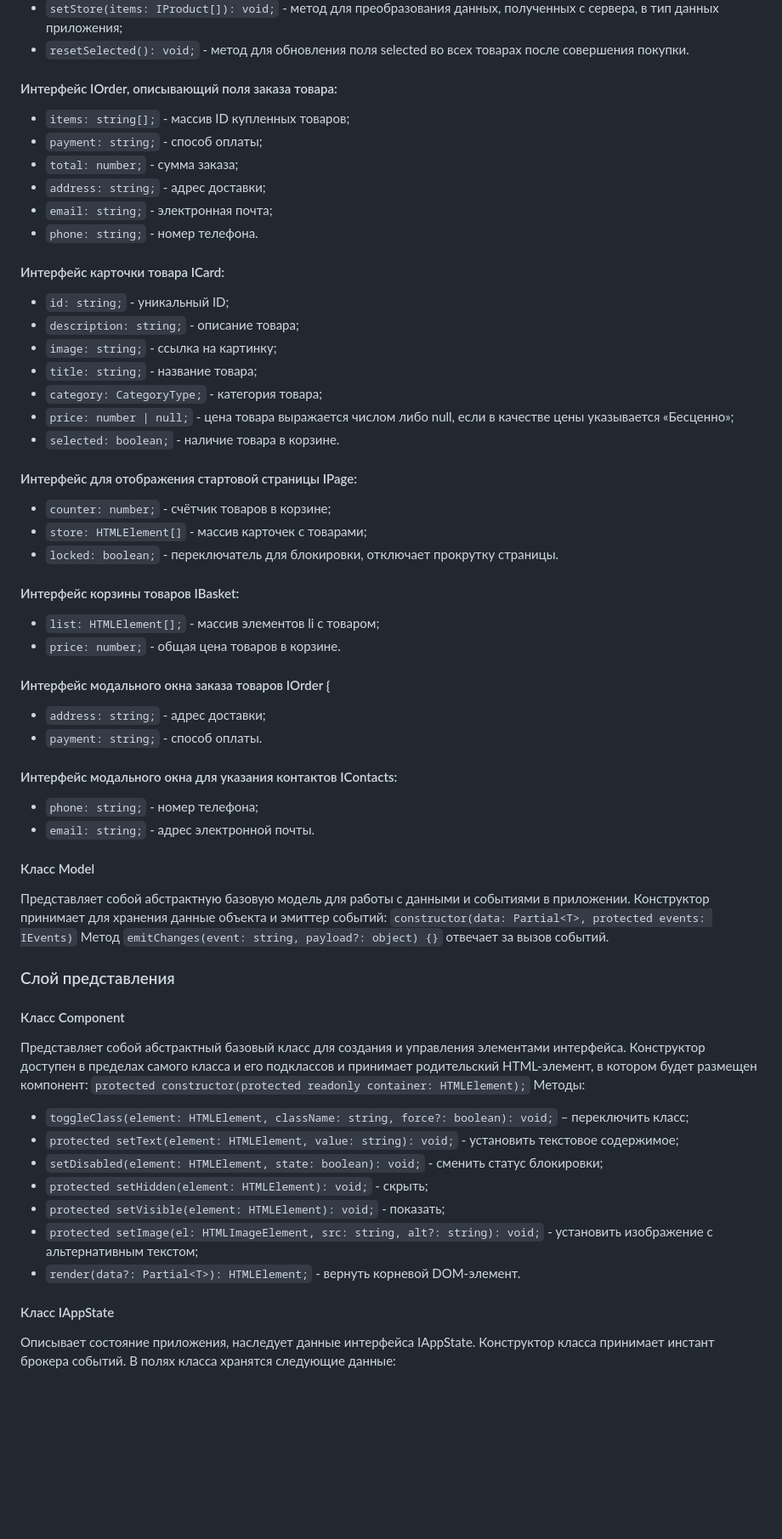
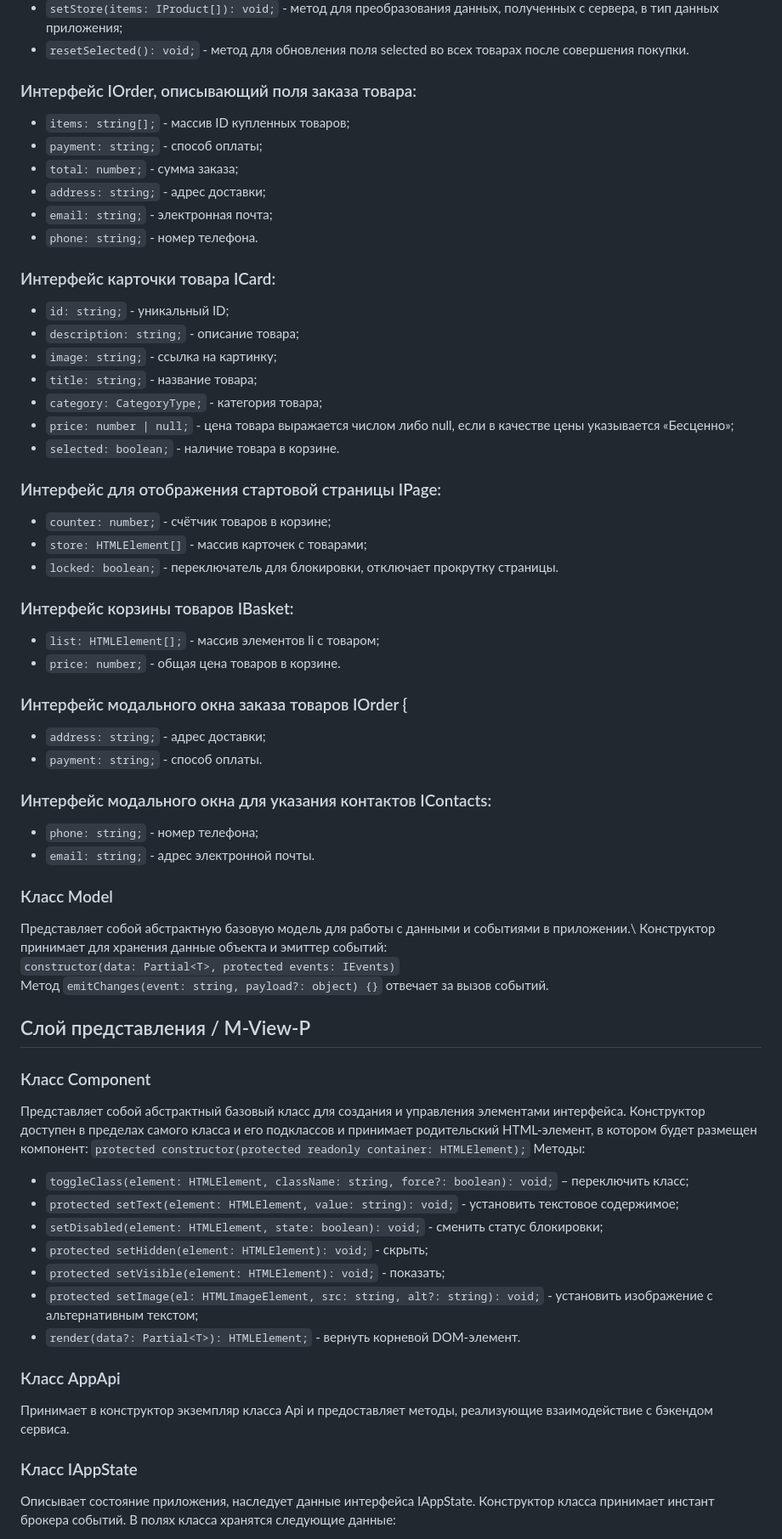
Before and after one commit to JuliAkhme/web-larek-frontend, a Markdown page: README.md, the part around the change printed below. Shown: that part at 85% size. Rendered like a GitHub page; blank space fills up the shorter version.

```diff
--- a/README.md
+++ b/README.md
@@ -102,7 +102,7 @@ yarn build
 - `setStore(items: IProduct[]): void;` - метод для преобразования данных, полученных с сервера, в тип данных приложения;
 - `resetSelected(): void;` - метод для обновления поля selected во всех товарах после совершения покупки.
 
-#### Интерфейс IOrder, описывающий поля заказа товара:
+### Интерфейс IOrder, описывающий поля заказа товара:
 - `items: string[];` - массив ID купленных товаров;
 - `payment: string;` - способ оплаты;
 - `total: number;` - сумма заказа;
@@ -110,7 +110,7 @@ yarn build
 - `email: string;` - электронная почта;
 - `phone: string;` - номер телефона.
 
-#### Интерфейс карточки товара ICard:
+### Интерфейс карточки товара ICard:
 - `id: string;` - уникальный ID;
 - `description: string;` - описание товара;
 - `image: string;` - ссылка на картинку;
@@ -119,33 +119,33 @@ yarn build
 - `price: number | null;` - цена товара выражается числом либо null, если в качестве цены указывается «Бесценно»;
 - `selected: boolean;` - наличие товара в корзине.
 
-#### Интерфейс для отображения стартовой страницы IPage:
+### Интерфейс для отображения стартовой страницы IPage:
 - `counter: number;` - счётчик товаров в корзине;
 - `store: HTMLElement[]` - массив карточек с товарами;
 - `locked: boolean;` - переключатель для блокировки, отключает прокрутку страницы.
 
-#### Интерфейс корзины товаров IBasket:
+### Интерфейс корзины товаров IBasket:
 - `list: HTMLElement[];` - массив элементов li с товаром;
 - `price: number;` - общая цена товаров в корзине.
 
-#### Интерфейс модального окна заказа товаров IOrder {
+### Интерфейс модального окна заказа товаров IOrder {
 - `address: string;` - адрес доставки;
 - `payment: string;` - способ оплаты.
 
-#### Интерфейс модального окна для указания контактов IContacts:
+### Интерфейс модального окна для указания контактов IContacts:
 - `phone: string;` - номер телефона;
 - `email: string;` - адрес электронной почты.
 
-#### Класс Model
-Представляет собой абстрактную базовую модель для работы с данными и событиями в приложении.
-Конструктор принимает для хранения данные объекта и эмиттер событий:
-`constructor(data: Partial<T>, protected events: IEvents)`
+### Класс Model
+Представляет собой абстрактную базовую модель для работы с данными и событиями в приложении.\
+Конструктор принимает для хранения данные объекта и эмиттер событий:\
+`constructor(data: Partial<T>, protected events: IEvents)`\
 Метод `emitChanges(event: string, payload?: object) {}` отвечает за вызов событий.
 
 
-### Слой представления
+## Слой представления / M-View-P
 
-#### Класс Component
+### Класс Component
 Представляет собой абстрактный базовый класс для создания и управления элементами интерфейса.
 Конструктор доступен в пределах самого класса и его подклассов и принимает родительский HTML-элемент, в котором будет размещен компонент:
  `protected constructor(protected readonly container: HTMLElement);`
@@ -158,8 +158,10 @@ yarn build
 - `protected setImage(el: HTMLImageElement, src: string, alt?: string): void;` - установить изображение с альтернативным текстом;
 - `render(data?: Partial<T>): HTMLElement;` - вернуть корневой DOM-элемент.
 
+### Класс AppApi
+Принимает в конструктор экземпляр класса Api и предоставляет методы, реализующие взаимодействие с бэкендом сервиса.
 
-#### Класс IAppState
+### Класс IAppState
 Описывает состояние приложения, наследует данные интерфейса IAppState. Конструктор класса принимает инстант брокера событий.
 В полях класса хранятся следующие данные:
 - `basket: Product[] = [];` - корзина с товарами;
```
Also changed, not shown: other parts of README.md (+14 -21 lines).
